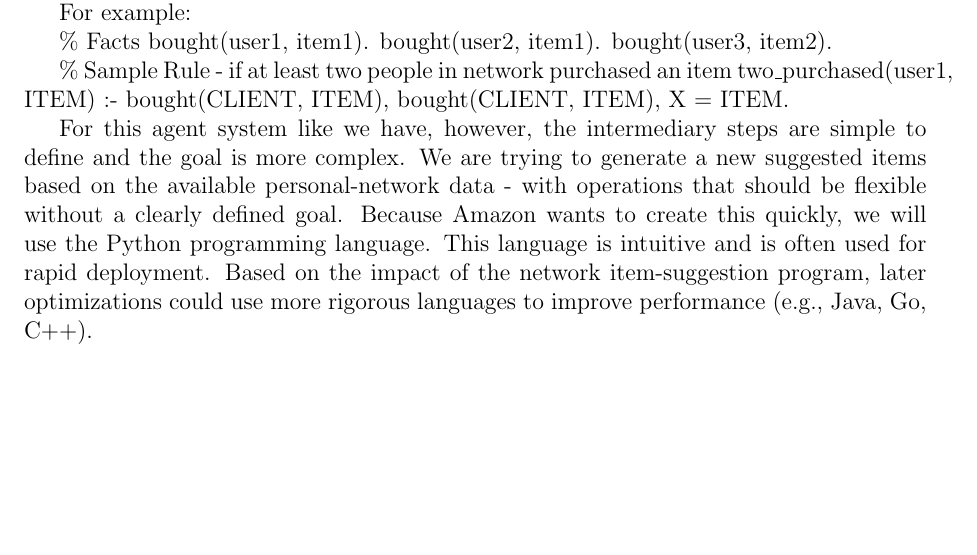
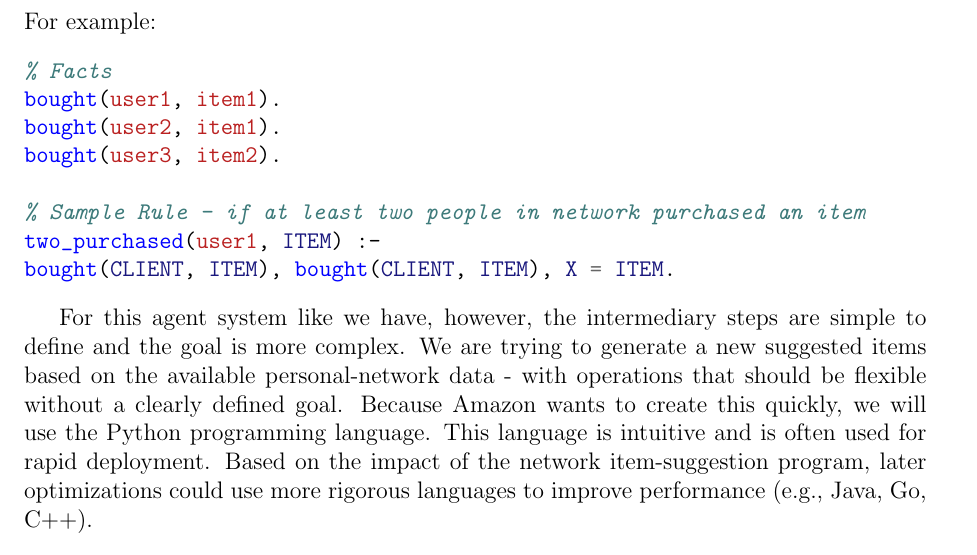
Before and after one commit to mchmilar/474-p2, a LaTeX document (project2.tex): part of page 5 of 5, cut so that both start at the same text, the shorter picture padded with empty space. Compiled offline with pdfLaTeX.

Commit message:
code highlighting

```diff
--- a/project2.tex
+++ b/project2.tex
@@ -9,6 +9,7 @@
 \usepackage[margin=1in]{geometry}
 \usepackage{caption}
 \renewcommand{\theenumi}{\alph{enumi}}
+\usepackage{minted}
 
 \lstset{ %
 	frame=single,
@@ -94,18 +95,18 @@
 
 	\subsection*{Programming Language}
 		Prolog is Turing complete and, thus, can be used to solve this problem. Thus, it would be possible to prototype the system using Prolog, but far from ideal. Prolog is an effective language to facilitate implementation is when you have a known goal and intermediary steps for which the logic is difficult to define. When the intermediary steps are difficult, Prolog will make development easier by letting the compiler handle the logic required to attain the goal.
+		\\\\
+		For example:
+\begin{minted}{prolog}
+% Facts
+bought(user1, item1).
+bought(user2, item1).
+bought(user3, item2).
 
-		For example:
-
-		\% Facts
-		bought(user1, item1).
-		bought(user2, item1).
-		bought(user3, item2).
-
-		\% Sample Rule - if at least two people in network purchased an item
-		two\_purchased(user1, ITEM) :-
-		bought(CLIENT, ITEM), bought(CLIENT, ITEM), X = ITEM.
-
+% Sample Rule - if at least two people in network purchased an item
+two_purchased(user1, ITEM) :-
+bought(CLIENT, ITEM), bought(CLIENT, ITEM), X = ITEM.
+\end{minted}
 
 		For this agent system like we have, however, the intermediary steps are simple to define and the goal is more complex. We are trying to generate a new suggested items based on the available personal-network data - with operations that should be flexible without a clearly defined goal. Because Amazon wants to create this quickly, we will use the Python programming language. This language is intuitive and is often used for rapid deployment. Based on the impact of the network item-suggestion program, later optimizations could use more rigorous languages to improve performance (e.g., Java, Go, C++).
 
```
Also changed, not shown: project2.tex (2 more changed lines), 1 other file.
